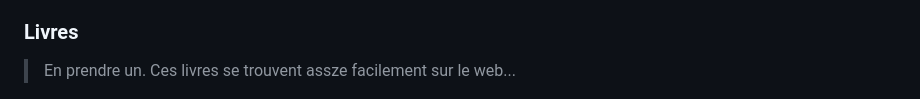
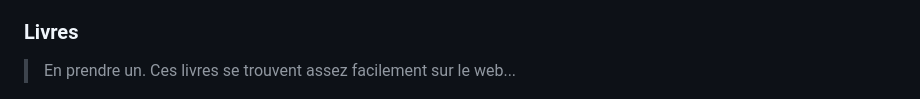
Before and after one commit to paul-schuhm/developpement-cote-client-js-2, a Markdown page: README.md, the part around the change. Drawn GitHub-style.

Commit message:
mise a jour

```diff
--- a/README.md
+++ b/README.md
@@ -35,7 +35,7 @@ Ce dépôt contient les sources du module *Développement Front-End* (côté cli
 
 ### Livres
 
-> En prendre un. Ces livres se trouvent assze facilement sur le web...
+> En prendre un. Ces livres se trouvent assez facilement sur le web...
 
 <img src="./assets/learning-js.png" height=200><img src="./assets/eloquent-js.png" height=200><img src="./assets/js-cookbook.png" height=200><img src="./assets/modern-js-for-the-impatient.png" height=200>
 
```
